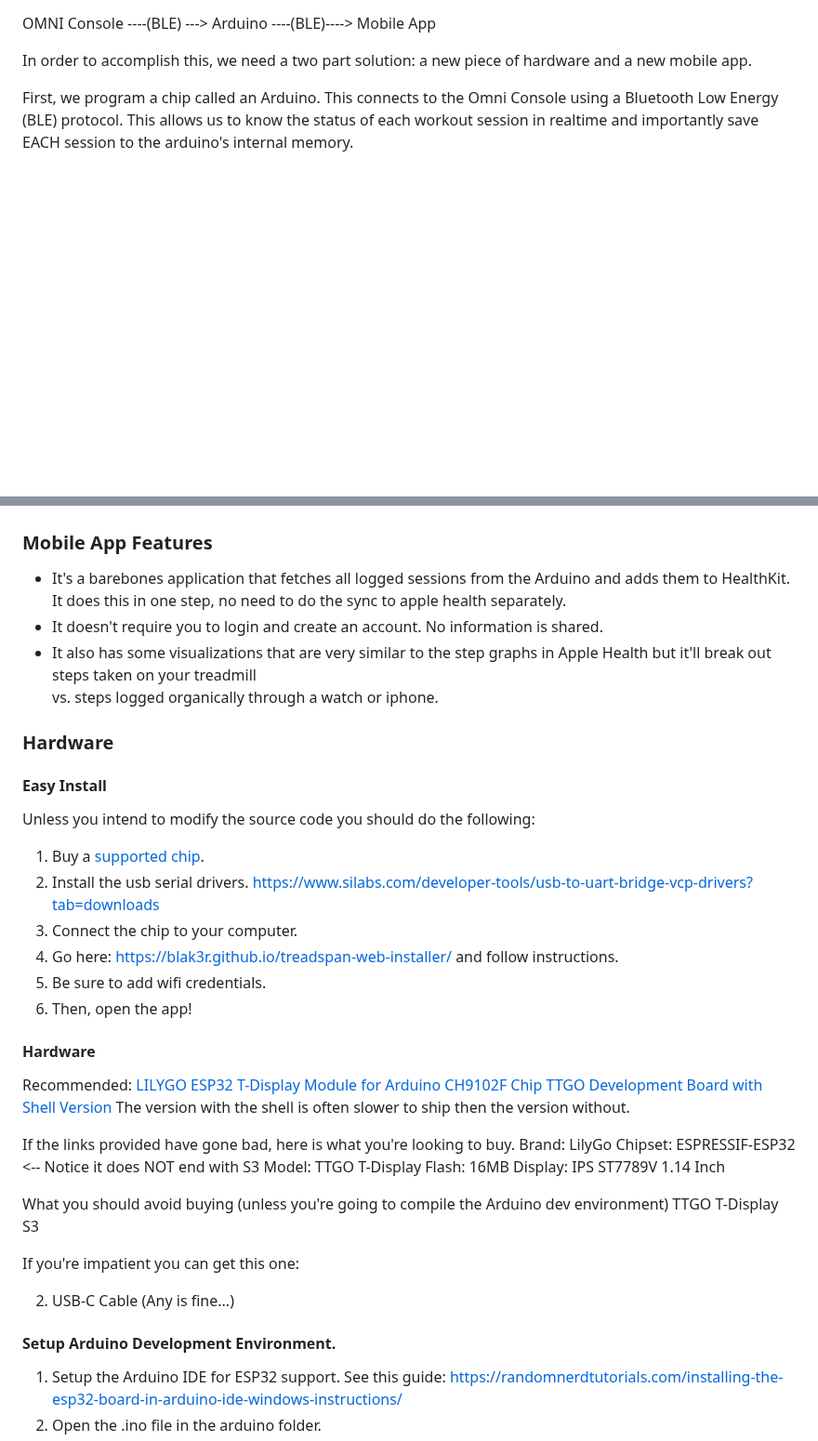
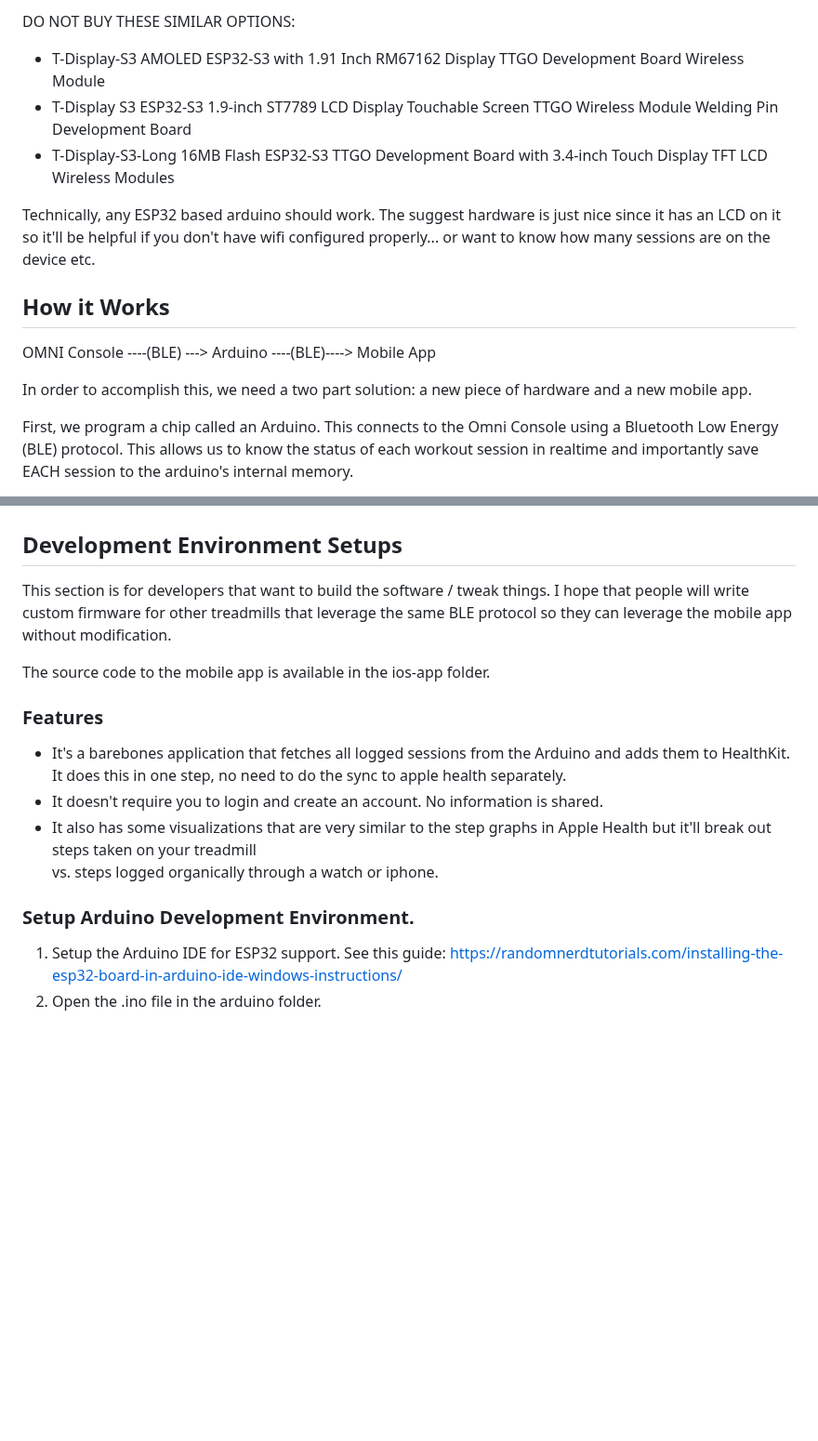
Before and after one commit to blak3r/treadspan, a Markdown page: README.md, 2 parts joined by grey strips. Shown at 93% size. Drawn GitHub-style; blank space fills up the shorter version.

```diff
--- a/README.md
+++ b/README.md
@@ -18,3 +46,12 @@ counted.  A watch solution doesn't work since your arms are stationary.
+DO NOT BUY THESE SIMILAR OPTIONS:
+* T-Display-S3 AMOLED ESP32-S3 with 1.91 Inch RM67162 Display TTGO Development Board Wireless Module
+* T-Display S3 ESP32-S3 1.9-inch ST7789 LCD Display Touchable Screen TTGO Wireless Module Welding Pin Development Board
+* T-Display-S3-Long 16MB Flash ESP32-S3 TTGO Development Board with 3.4-inch Touch Display TFT LCD Wireless Modules
+
+Technically, any ESP32 based arduino should work.  The suggest hardware is just nice since it has an LCD on it so it'll
+be helpful if you don't have wifi configured properly... or want to know how many sessions are on the device etc.
+
+## How it Works
 
 OMNI Console ----(BLE) ---> Arduino ----(BLE)----> Mobile App
 
@@ -30,44 +67,22 @@ saved on the device.
 
 ![arduino-serial-monitoring-method.png](screenshots/arduino-serial-monitoring-method.png)
 
-### Mobile App Features
+
+## Development Environment Setups
+
+This section is for developers that want to build the software / tweak things.
+I hope that people will write custom firmware for other treadmills that leverage the same BLE protocol so they can leverage
+the mobile app without modification.
+
+The source code to the mobile app is available in the ios-app folder.
+
+### Features
 - It's a barebones application that fetches all logged sessions from the Arduino and adds them to HealthKit.  It does this in one step, no need to do the sync to apple health separately.
 - It doesn't require you to login and create an account.  No information is shared.
 - It also has some visualizations that are very similar to the step graphs in Apple Health but it'll break out steps taken on your treadmill
 vs. steps logged organically through a watch or iphone.
 
-### Hardware
-
-#### Easy Install
-Unless you intend to modify the source code you should do the following:
-1. Buy a [supported chip](https://amzn.to/43eFNhn).
-2. Install the usb serial drivers. <https://www.silabs.com/developer-tools/usb-to-uart-bridge-vcp-drivers?tab=downloads>
-3. Connect the chip to your computer.
-4. Go here: https://blak3r.github.io/treadspan-web-installer/ and follow instructions.
-5. Be sure to add wifi credentials.
-6. Then, open the app!
-
-#### Hardware
-Recommended: [LILYGO ESP32 T-Display Module for Arduino CH9102F Chip TTGO Development Board with Shell Version](https://amzn.to/43eFNhn)
-The version with the shell is often slower to ship then the version without.
-
-If the links provided have gone bad, here is what you're looking to buy.
-Brand: LilyGo
-Chipset: ESPRESSIF-ESP32    <-- Notice it does NOT end with S3
-Model: TTGO T-Display
-Flash: 16MB
-Display: IPS ST7789V 1.14 Inch
-
-What you should avoid buying (unless you're going to compile the Arduino dev environment)
-TTGO T-Display S3
-
-
-
-If you're impatient you can get this one:
-
-2. USB-C Cable (Any is fine...)
-
-#### Setup Arduino Development Environment.
+### Setup Arduino Development Environment.
 1. Setup the Arduino IDE for ESP32 support. See this guide: <https://randomnerdtutorials.com/installing-the-esp32-board-in-arduino-ide-windows-instructions/>
 2. Open the .ino file in the arduino folder.
 3. You'll likely need to install a few libraries such as NimBLE.
```
Also changed, not shown: other parts of README.md (+40 -27 lines), screenshots/lilygo-ttgo-tdisplay.png (added).
